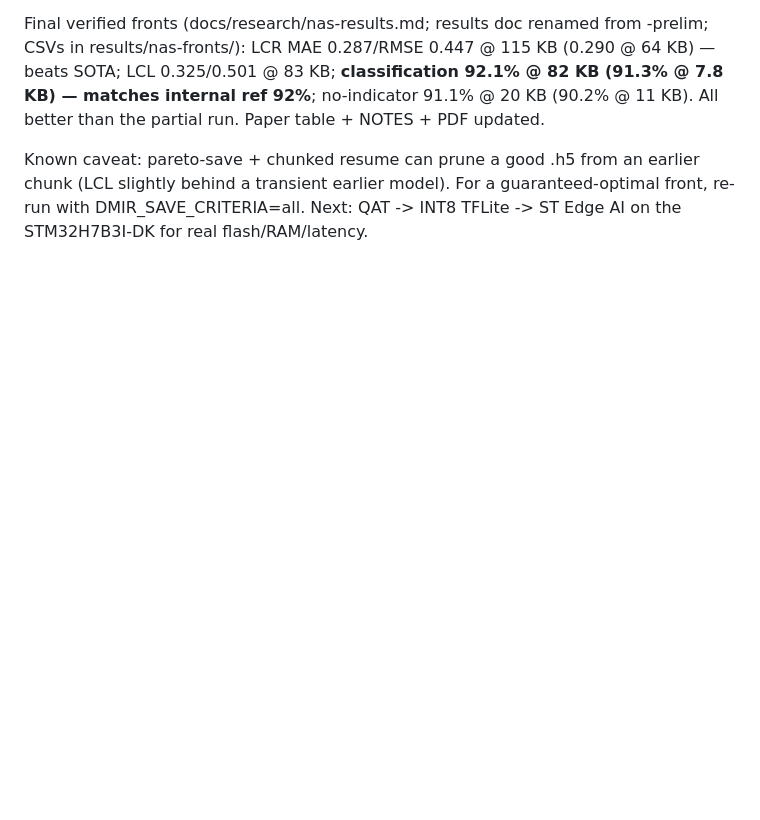
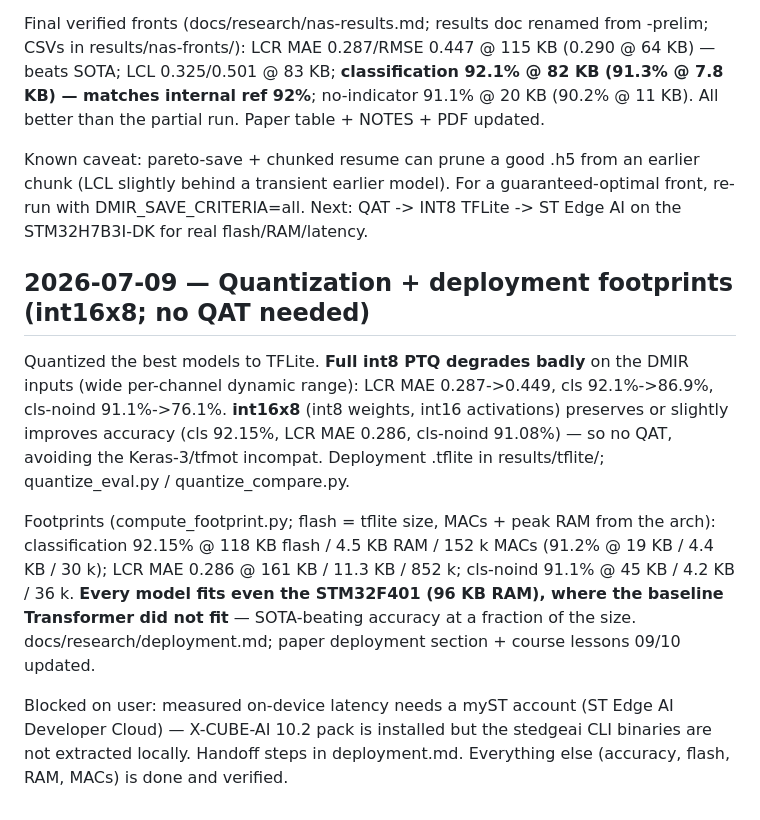
Before and after one commit to SepehrMohammady/LC-Intention-NAS, a Markdown page: LOGBOOK.md, the part around the change. Rendered like a GitHub page; blank space fills up the shorter version.

Commit message:
Logbook: deployment milestone; memory updated

```diff
--- a/LOGBOOK.md
+++ b/LOGBOOK.md
@@ -293,3 +293,25 @@ Known caveat: pareto-save + chunked resume can prune a good .h5 from an earlier
 chunk (LCL slightly behind a transient earlier model). For a guaranteed-optimal
 front, re-run with DMIR_SAVE_CRITERIA=all. Next: QAT -> INT8 TFLite -> ST Edge
 AI on the STM32H7B3I-DK for real flash/RAM/latency.
+
+## 2026-07-09 — Quantization + deployment footprints (int16x8; no QAT needed)
+
+Quantized the best models to TFLite. **Full int8 PTQ degrades badly** on the
+DMIR inputs (wide per-channel dynamic range): LCR MAE 0.287->0.449, cls
+92.1%->86.9%, cls-noind 91.1%->76.1%. **int16x8** (int8 weights, int16
+activations) preserves or slightly improves accuracy (cls 92.15%, LCR MAE
+0.286, cls-noind 91.08%) — so no QAT, avoiding the Keras-3/tfmot incompat.
+Deployment .tflite in results/tflite/; quantize_eval.py / quantize_compare.py.
+
+Footprints (compute_footprint.py; flash = tflite size, MACs + peak RAM from the
+arch): classification 92.15% @ 118 KB flash / 4.5 KB RAM / 152 k MACs (91.2% @
+19 KB / 4.4 KB / 30 k); LCR MAE 0.286 @ 161 KB / 11.3 KB / 852 k; cls-noind
+91.1% @ 45 KB / 4.2 KB / 36 k. **Every model fits even the STM32F401 (96 KB
+RAM), where the baseline Transformer did not fit** — SOTA-beating accuracy at a
+fraction of the size. docs/research/deployment.md; paper deployment section +
+course lessons 09/10 updated.
+
+Blocked on user: measured on-device latency needs a myST account (ST Edge AI
+Developer Cloud) — X-CUBE-AI 10.2 pack is installed but the stedgeai CLI
+binaries are not extracted locally. Handoff steps in deployment.md. Everything
+else (accuracy, flash, RAM, MACs) is done and verified.
```
